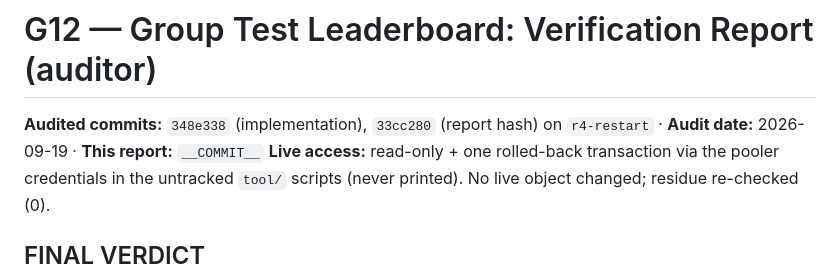
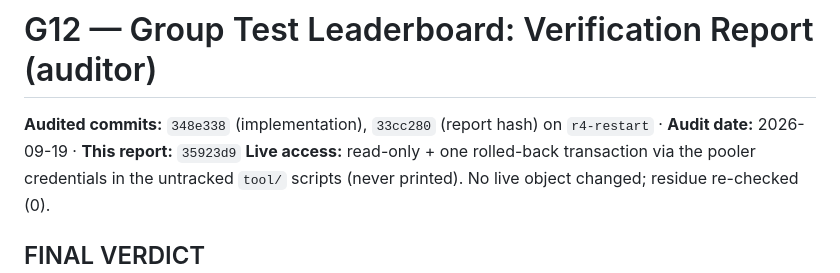
Before and after one commit to raunakkumar7176/My-APP, a Markdown page: docs/G12_GROUP_LEADERBOARD_VERIFICATION_REPORT.md, the part around the change. Drawn GitHub-style.

Commit message:
G12 verification report: record commit hash 35923d9
Co-Authored-By: Claude Opus 5 (1M context) <noreply@anthropic.com>

```diff
--- a/docs/G12_GROUP_LEADERBOARD_VERIFICATION_REPORT.md
+++ b/docs/G12_GROUP_LEADERBOARD_VERIFICATION_REPORT.md
@@ -1,6 +1,6 @@
 # G12 — Group Test Leaderboard: Verification Report (auditor)
 
-**Audited commits:** `348e338` (implementation), `33cc280` (report hash) on `r4-restart` · **Audit date:** 2026-09-19 · **This report:** `__COMMIT__`
+**Audited commits:** `348e338` (implementation), `33cc280` (report hash) on `r4-restart` · **Audit date:** 2026-09-19 · **This report:** `35923d9`
 **Live access:** read-only + one rolled-back transaction via the pooler credentials in the untracked `tool/` scripts (never printed). No live object changed; residue re-checked (0).
 
 ## FINAL VERDICT
```
